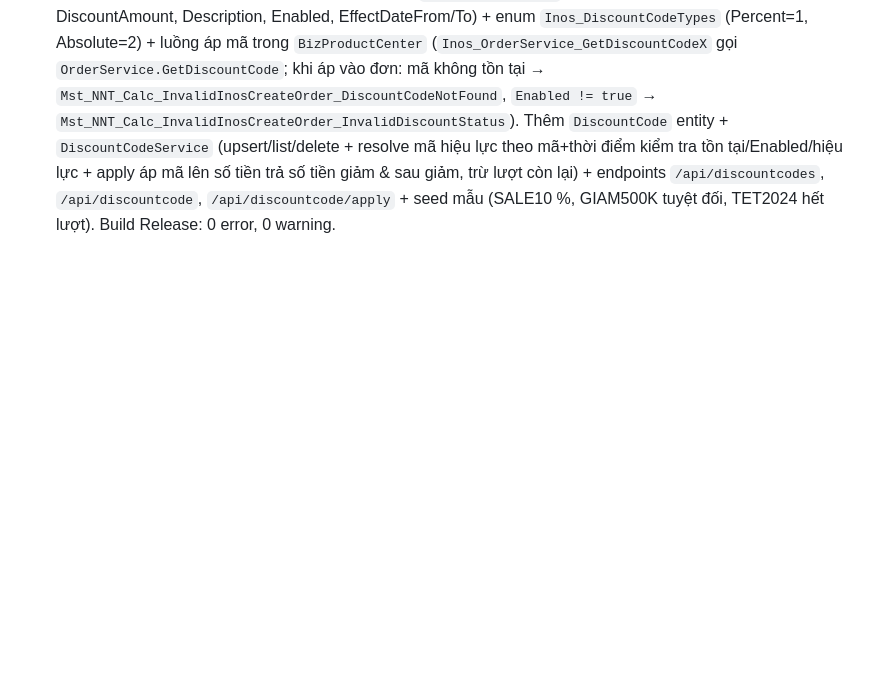
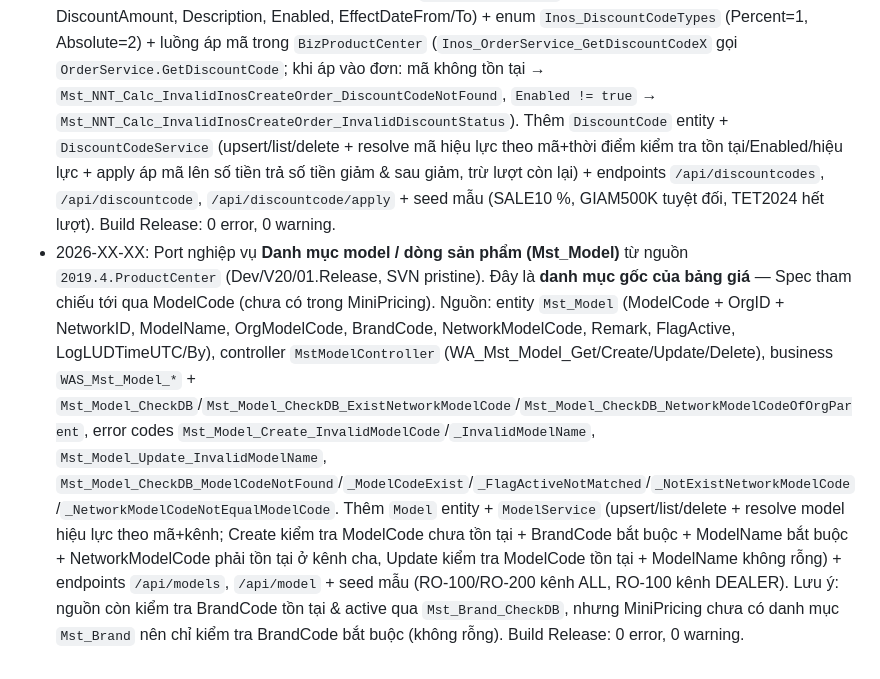
Before and after one commit to Tranletrungkien1705/MiniPricing, a Markdown page: DEEPEN-LOG.md, the part around the change. Rendered like a GitHub page; blank space fills up the shorter version.

Commit message:
docs: ghi DEEPEN-LOG cho Mst_Model

```diff
--- a/DEEPEN-LOG.md
+++ b/DEEPEN-LOG.md
@@ -10,3 +10,4 @@
 - 2026-XX-XX: Port nghiệp vụ **Danh mục đơn vị tính (Mst_Unit)** từ nguồn `2019.4.ProductCenter` (Dev/V20/01.Release, SVN pristine). Nguồn: entity `Mst_Unit` (UnitCode + OrgID + NetworkID, UnitCodeUser, UnitName, Remark, CodeGuid, FlagActive, DTimeUsed, LogLUDTimeUTC/By), controller `MstUnitController` (WA_Mst_Unit_Get/Create/Update/Delete), business `WAS_Mst_Unit_*` + `Mst_Unit_CheckDB`/`Mst_Unit_CheckDB_New20240108`/`Mst_Unit_CheckUnitCodeUser`/`Mst_Unit_CheckUnitName`, error codes `Mst_Unit_Create_InvalidUnitCode`/`_InvalidUnitName`, `Mst_Unit_Update_InvalidUnitName`, `Mst_Unit_CheckDB_UnitCodeNotFound`/`_UnitCodeExist`/`_UnitCodeUserNotFound`/`_UnitCodeUserExist`/`_UnitNameNotFound`/`_UnitNameExist`/`_FlagActiveNotMatched`. Thêm `Unit` entity + `UnitService` (upsert/list/delete + resolve đơn vị tính hiệu lực theo mã+kênh; Create kiểm tra UnitCode/UnitCodeUser/UnitName chưa tồn tại, Update kiểm tra UnitCode tồn tại + UnitName không trùng) + endpoints `/api/units`, `/api/unit` + seed mẫu (CAI/THUNG/BO). Build Release: 0 error, 0 warning.
 - 2026-XX-XX: Port nghiệp vụ **Quy cách / sản phẩm (Mst_Spec)** từ nguồn `2019.4.ProductCenter` (Dev/V20/01.Release, SVN pristine). Đây là **danh mục gốc của bảng giá** — SpecPrice/SpecUnit tham chiếu tới qua SpecCode (chưa có trong MiniPricing). Nguồn: entity `Mst_Spec` (SpecCode + OrgID + NetworkID, SpecName, SpecDesc, ModelCode, SpecType1/SpecType2, Color, FlagHasSerial, FlagHasLOT, DefaultUnitCode, StandardUnitCode, NetworkSpecCode, Remark, FlagActive, FlagExist, CustomField1..10, LogLUDTimeUTC/By), controller `MstSpecController` (WA_Mst_Spec_Get/Add/Upd/Del), business `WAS_Mst_Spec_*` + `Mst_Spec_CheckDB`/`Mst_Spec_CheckDB_ExistNetworkSpecCode`/`Mst_Spec_CheckDB_NetworkSpecCodeOfOrgParent`, error codes `Mst_Spec_Add_InvalidSpecCode`/`_InvalidModelName`, `Mst_Spec_Upd_InvalidSpecName`, `Mst_Spec_CheckDB_SpecNotFound`/`_SpecNotExist`/`_NotExistNetworkSpecCode`/`_NetworkSpecCodeNoEqualSpecCode`/`_FlagActiveNotMatched`/`_FlagHasSerialNotMatched`/`_FlagHasLOTNotMatched`. Thêm `Spec` entity + `SpecService` (upsert/list/delete + resolve quy cách hiệu lực theo mã+kênh; Add kiểm tra SpecCode chưa tồn tại + SpecName bắt buộc + NetworkSpecCode phải tồn tại ở kênh cha, Upd kiểm tra SpecCode tồn tại + SpecName không rỗng) + endpoints `/api/specs`, `/api/spec` + seed mẫu (SP-001 máy lọc RO, SP-002 bộ lõi lọc). Build Release: 0 error, 0 warning.
 - 2026-XX-XX: Port nghiệp vụ **Mã giảm giá / chiết khấu (Inos_DiscountCode)** từ nguồn `2019.4.ProductCenter` (Dev/V20/01.Release, SVN pristine). Nguồn: entity `Inos_DiscountCode` (Code, RemainQty, DiscountType, DiscountAmount, Description, Enabled, EffectDateFrom/To) + enum `Inos_DiscountCodeTypes` (Percent=1, Absolute=2) + luồng áp mã trong `BizProductCenter` (`Inos_OrderService_GetDiscountCodeX` gọi `OrderService.GetDiscountCode`; khi áp vào đơn: mã không tồn tại → `Mst_NNT_Calc_InvalidInosCreateOrder_DiscountCodeNotFound`, `Enabled != true` → `Mst_NNT_Calc_InvalidInosCreateOrder_InvalidDiscountStatus`). Thêm `DiscountCode` entity + `DiscountCodeService` (upsert/list/delete + resolve mã hiệu lực theo mã+thời điểm kiểm tra tồn tại/Enabled/hiệu lực + apply áp mã lên số tiền trả số tiền giảm & sau giảm, trừ lượt còn lại) + endpoints `/api/discountcodes`, `/api/discountcode`, `/api/discountcode/apply` + seed mẫu (SALE10 %, GIAM500K tuyệt đối, TET2024 hết lượt). Build Release: 0 error, 0 warning.
+- 2026-XX-XX: Port nghiệp vụ **Danh mục model / dòng sản phẩm (Mst_Model)** từ nguồn `2019.4.ProductCenter` (Dev/V20/01.Release, SVN pristine). Đây là **danh mục gốc của bảng giá** — Spec tham chiếu tới qua ModelCode (chưa có trong MiniPricing). Nguồn: entity `Mst_Model` (ModelCode + OrgID + NetworkID, ModelName, OrgModelCode, BrandCode, NetworkModelCode, Remark, FlagActive, LogLUDTimeUTC/By), controller `MstModelController` (WA_Mst_Model_Get/Create/Update/Delete), business `WAS_Mst_Model_*` + `Mst_Model_CheckDB`/`Mst_Model_CheckDB_ExistNetworkModelCode`/`Mst_Model_CheckDB_NetworkModelCodeOfOrgParent`, error codes `Mst_Model_Create_InvalidModelCode`/`_InvalidModelName`, `Mst_Model_Update_InvalidModelName`, `Mst_Model_CheckDB_ModelCodeNotFound`/`_ModelCodeExist`/`_FlagActiveNotMatched`/`_NotExistNetworkModelCode`/`_NetworkModelCodeNotEqualModelCode`. Thêm `Model` entity + `ModelService` (upsert/list/delete + resolve model hiệu lực theo mã+kênh; Create kiểm tra ModelCode chưa tồn tại + BrandCode bắt buộc + ModelName bắt buộc + NetworkModelCode phải tồn tại ở kênh cha, Update kiểm tra ModelCode tồn tại + ModelName không rỗng) + endpoints `/api/models`, `/api/model` + seed mẫu (RO-100/RO-200 kênh ALL, RO-100 kênh DEALER). Lưu ý: nguồn còn kiểm tra BrandCode tồn tại & active qua `Mst_Brand_CheckDB`, nhưng MiniPricing chưa có danh mục `Mst_Brand` nên chỉ kiểm tra BrandCode bắt buộc (không rỗng). Build Release: 0 error, 0 warning.
```
